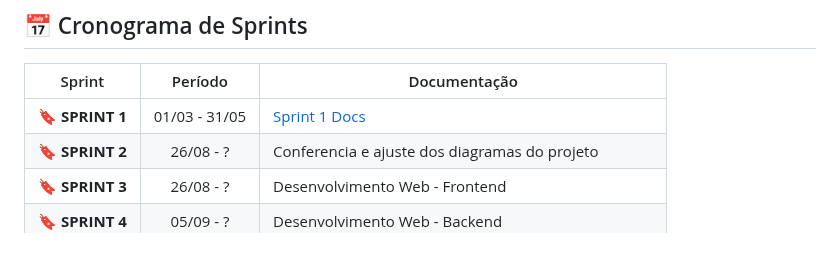
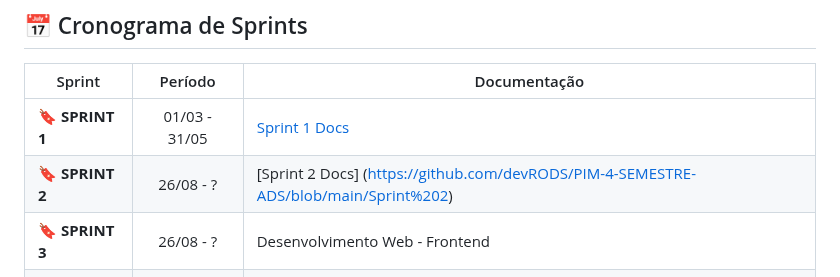
Before and after one commit to devRODS/PIM-4-SEMESTRE-ADS, a Markdown page: README.md, the part around the change. Rendered like a GitHub page; blank space fills up the shorter version.

```diff
--- a/README.md
+++ b/README.md
@@ -50,7 +50,7 @@ Acesse a tabela do Backlog do Produto pelo link abaixo:
 | Sprint          |    Período    | Documentação                                     |
 | --------------- | :-----------: | ------------------------------------------------ |
 | 🔖 **SPRINT 1** | 01/03 - 31/05 | [Sprint 1 Docs](https://github.com/devRODS/PIM-4-SEMESTRE-ADS/blob/main/Sprint%20do%201%C2%B0%20semestre%20de%202025)
-| 🔖 **SPRINT 2** | 26/08 - ? | Conferencia e ajuste dos diagramas do projeto
+| 🔖 **SPRINT 2** | 26/08 - ? | [Sprint 2 Docs] (https://github.com/devRODS/PIM-4-SEMESTRE-ADS/blob/main/Sprint%202)
 | 🔖 **SPRINT 3** | 26/08 - ? | Desenvolvimento Web - Frontend
 | 🔖 **SPRINT 4** | 05/09 - ? | Desenvolvimento Web - Backend
 | 🔖 **SPRINT 5** | A Definir | Desenvolvimento Web - Conexão com Banco de dados
```
